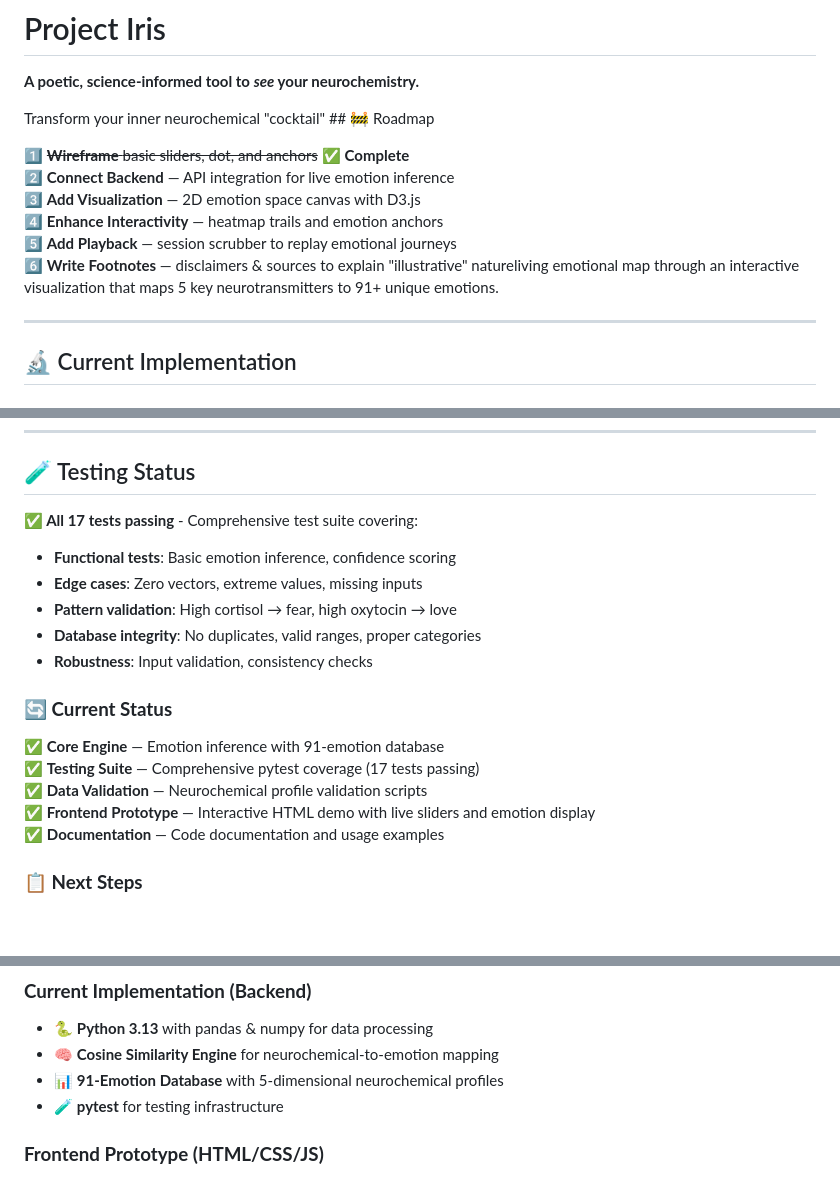
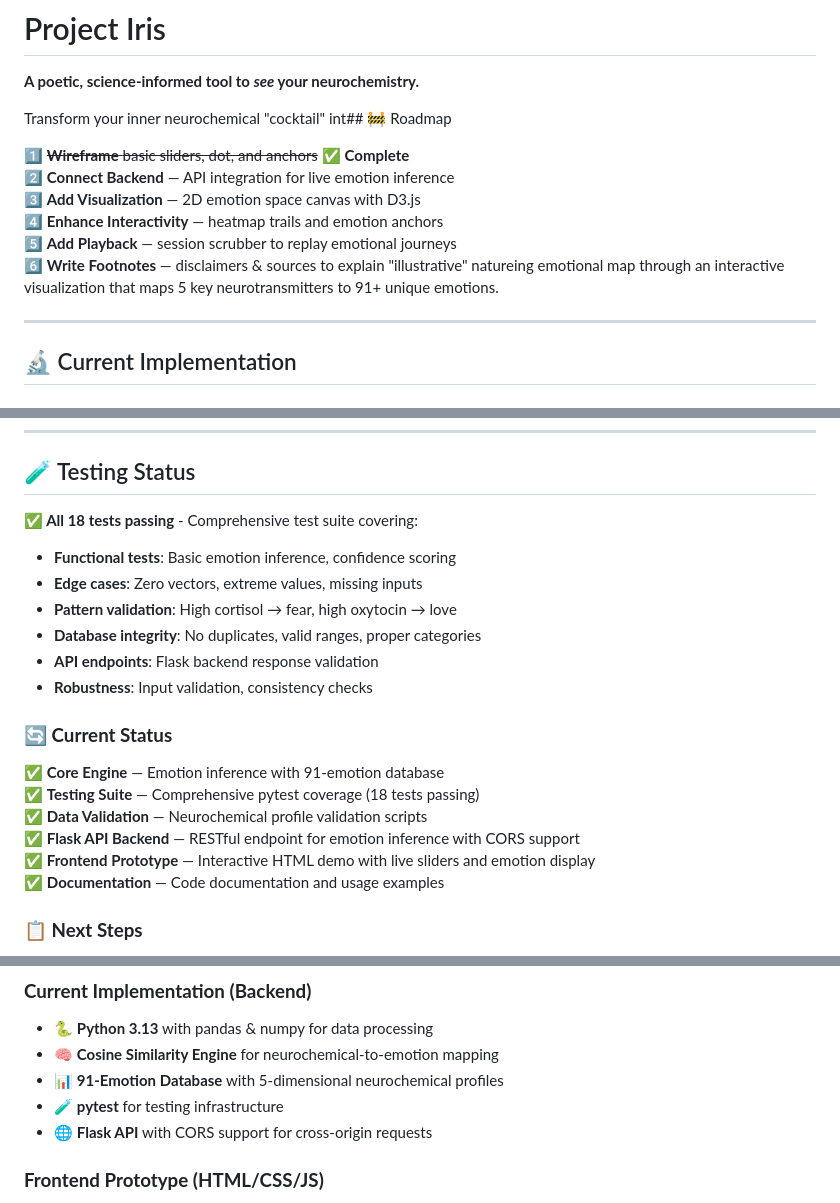
Before and after one commit to BenWassa/Iris, a Markdown page: README.md, 3 parts joined by grey strips. GitHub-like rendering; blank space fills up the shorter version.

Commit message:
Update README with enhanced roadmap details and testing status; add Flask API backend information

```diff
--- a/README.md
+++ b/README.md
@@ -2,14 +2,14 @@
 
 **A poetic, science-informed tool to *see* your neurochemistry.**
 
-Transform your inner neurochemical "cocktail" ## 🚧 Roadmap
+Transform your inner neurochemical "cocktail" int## 🚧 Roadmap
 
 1️⃣ ~~**Wireframe** basic sliders, dot, and anchors~~ ✅ **Complete**
 2️⃣ **Connect Backend** — API integration for live emotion inference
 3️⃣ **Add Visualization** — 2D emotion space canvas with D3.js
 4️⃣ **Enhance Interactivity** — heatmap trails and emotion anchors
 5️⃣ **Add Playback** — session scrubber to replay emotional journeys
-6️⃣ **Write Footnotes** — disclaimers & sources to explain "illustrative" natureliving emotional map through an interactive visualization that maps 5 key neurotransmitters to 91+ unique emotions.
+6️⃣ **Write Footnotes** — disclaimers & sources to explain "illustrative" natureing emotional map through an interactive visualization that maps 5 key neurotransmitters to 91+ unique emotions.
 
 ---
 
@@ -48,18 +48,20 @@ result = infer_emotion({
 
 ## 🧪 Testing Status
 
-**✅ All 17 tests passing** - Comprehensive test suite covering:
+**✅ All 18 tests passing** - Comprehensive test suite covering:
 
 - **Functional tests**: Basic emotion inference, confidence scoring
 - **Edge cases**: Zero vectors, extreme values, missing inputs
 - **Pattern validation**: High cortisol → fear, high oxytocin → love
 - **Database integrity**: No duplicates, valid ranges, proper categories
+- **API endpoints**: Flask backend response validation
 - **Robustness**: Input validation, consistency checks
 
 ### **🔄 Current Status**
 ✅ **Core Engine** — Emotion inference with 91-emotion database
-✅ **Testing Suite** — Comprehensive pytest coverage (17 tests passing)
+✅ **Testing Suite** — Comprehensive pytest coverage (18 tests passing)
 ✅ **Data Validation** — Neurochemical profile validation scripts
+✅ **Flask API Backend** — RESTful endpoint for emotion inference with CORS support
 ✅ **Frontend Prototype** — Interactive HTML demo with live sliders and emotion display
 ✅ **Documentation** — Code documentation and usage examples
 
@@ -123,6 +125,7 @@ Plutchik-style “emotion anchors” let you snap to common states (joy, anger,
 - 🧠 **Cosine Similarity Engine** for neurochemical-to-emotion mapping
 - 📊 **91-Emotion Database** with 5-dimensional neurochemical profiles
 - 🧪 **pytest** for testing infrastructure
+- 🌐 **Flask API** with CORS support for cross-origin requests
 
 ### **Frontend Prototype (HTML/CSS/JS)**
 - 🎛️ **Interactive Sliders** for 5 neurochemicals with real-time updates
```
